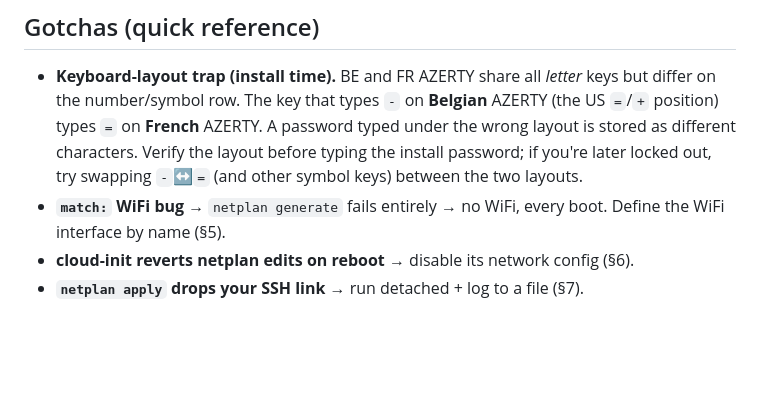
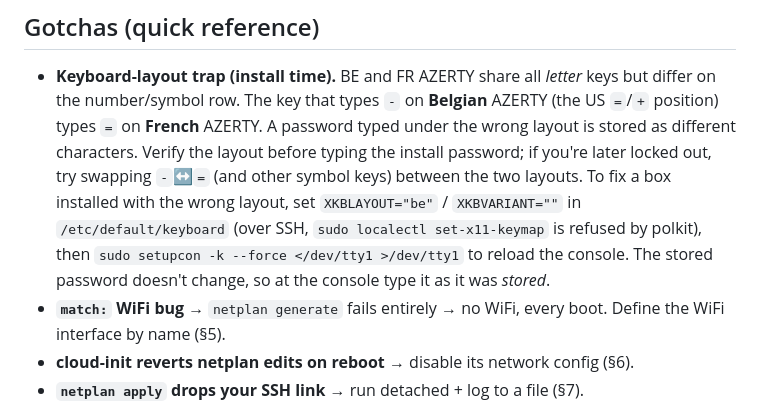
Before and after one commit to guyvdn/skills, a Markdown page: skills/ubuntu-home-server/SKILL.md, the part around the change. GitHub-like rendering; blank space fills up the shorter version.

Commit message:
docs(ubuntu-home-server): how to fix a box installed with the wrong keyboard layout

```diff
--- a/skills/ubuntu-home-server/SKILL.md
+++ b/skills/ubuntu-home-server/SKILL.md
@@ -391,7 +391,11 @@ ports, reboot, or reconfigure networking without checking what else depends on i
   `=`/`+` position) types `=` on **French** AZERTY. A password typed under the wrong layout
   is stored as different characters. Verify the layout before typing the install password; if
   you're later locked out, try swapping `-`↔`=` (and other symbol keys) between the two
-  layouts.
+  layouts. To fix a box installed with the wrong layout, set `XKBLAYOUT="be"` /
+  `XKBVARIANT=""` in `/etc/default/keyboard` (over SSH, `sudo localectl set-x11-keymap` is
+  refused by polkit), then `sudo setupcon -k --force </dev/tty1 >/dev/tty1` to reload the
+  console. The stored password doesn't change, so at the console type it as it was
+  *stored*.
 - **`match:` WiFi bug** → `netplan generate` fails entirely → no WiFi, every boot. Define the
   WiFi interface by name (§5).
 - **cloud-init reverts netplan edits on reboot** → disable its network config (§6).
```
